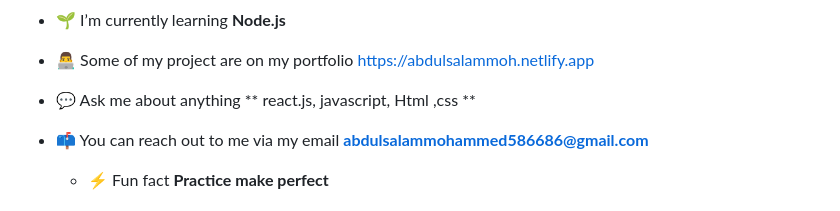
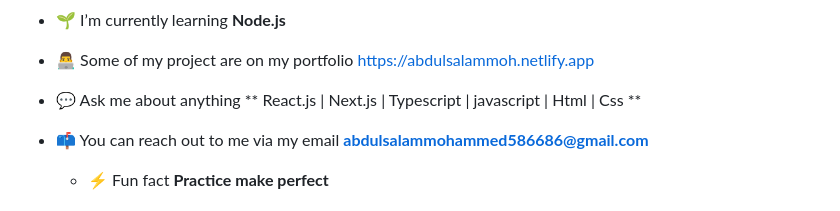
Before and after one commit to Abdulsalam24/abdulsalam24, a Markdown page: README.md, the part around the change. GitHub-like rendering.

```diff
--- a/README.md
+++ b/README.md
@@ -10,7 +10,7 @@
 
 - 👨‍💻 Some of my project are on my portfolio [https://abdulsalammoh.netlify.app](https://abd-portfolio.vercel.app/)
 
-- 💬 Ask me about anything ** react.js, javascript, Html ,css **
+- 💬 Ask me about anything ** React.js | Next.js | Typescript | javascript | Html | Css **
 
 - 📫 You can reach out to me via my email **abdulsalammohammed586686@gmail.com**
 
```
